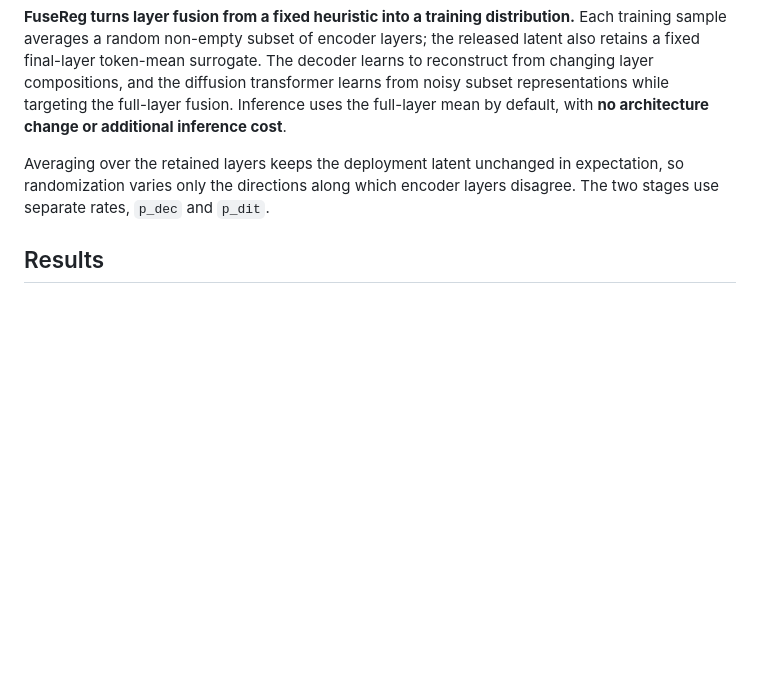
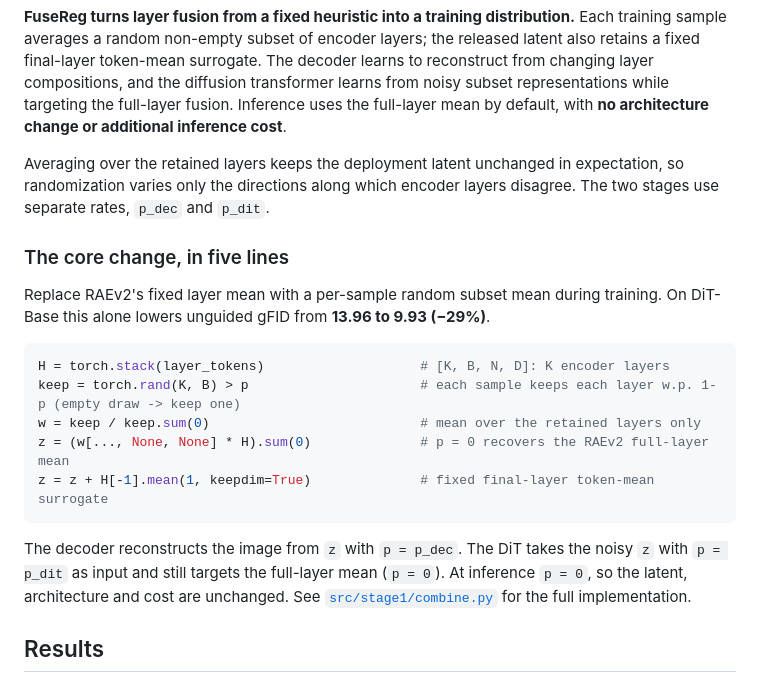
Before and after one commit to Hongyang-Du/FuseReg, a Markdown page: README.md, the part around the change. GitHub-like rendering; blank space fills up the shorter version.

Commit message:
Add the five-line core change to the README
Co-Authored-By: Claude Opus 5.5 <noreply@anthropic.com>

````diff
--- a/README.md
+++ b/README.md
@@ -35,6 +35,20 @@ Representation autoencoders such as RAEv2 ask one fused latent to serve two diff
 **FuseReg turns layer fusion from a fixed heuristic into a training distribution.** Each training sample averages a random non-empty subset of encoder layers; the released latent also retains a fixed final-layer token-mean surrogate. The decoder learns to reconstruct from changing layer compositions, and the diffusion transformer learns from noisy subset representations while targeting the full-layer fusion. Inference uses the full-layer mean by default, with **no architecture change or additional inference cost**.
 
 Averaging over the retained layers keeps the deployment latent unchanged in expectation, so randomization varies only the directions along which encoder layers disagree. The two stages use separate rates, `p_dec` and `p_dit`.
+
+### The core change, in five lines
+
+Replace RAEv2's fixed layer mean with a per-sample random subset mean during training. On DiT-Base this alone lowers unguided gFID from **13.96 to 9.93 (−29%)**.
+
+```python
+H = torch.stack(layer_tokens)                    # [K, B, N, D]: K encoder layers
+keep = torch.rand(K, B) > p                      # each sample keeps each layer w.p. 1-p (empty draw -> keep one)
+w = keep / keep.sum(0)                           # mean over the retained layers only
+z = (w[..., None, None] * H).sum(0)              # p = 0 recovers the RAEv2 full-layer mean
+z = z + H[-1].mean(1, keepdim=True)              # fixed final-layer token-mean surrogate
+```
+
+The decoder reconstructs the image from `z` with `p = p_dec`. The DiT takes the noisy `z` with `p = p_dit` as input and still targets the full-layer mean (`p = 0`). At inference `p = 0`, so the latent, architecture and cost are unchanged. See [`src/stage1/combine.py`](src/stage1/combine.py) for the full implementation.
 
 ## Results
 
````
